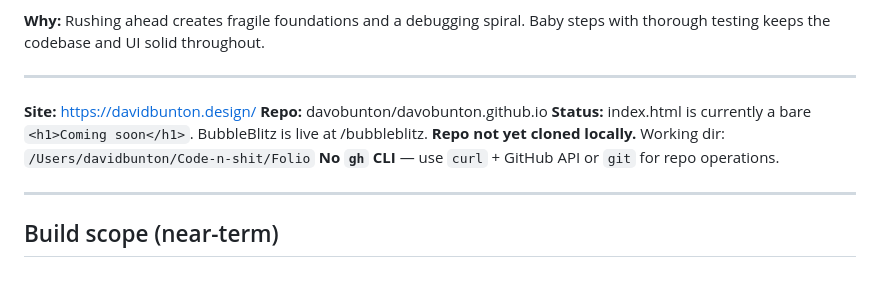
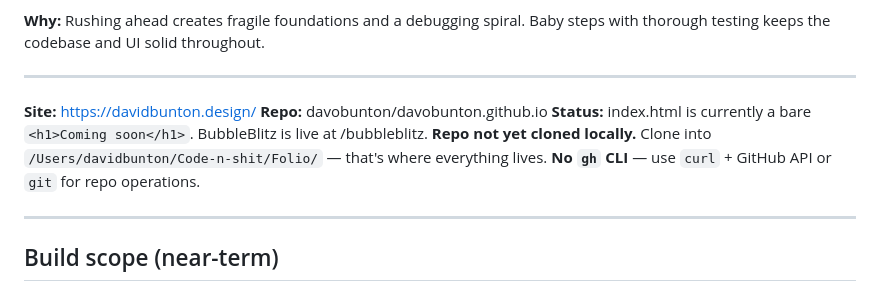
Before and after one commit to davobunton/davobunton.github.io, a Markdown page: PORTFOLIO_PLAN.md, the part around the change. GitHub-like rendering.

Commit message:
Fix clone destination path

```diff
--- a/PORTFOLIO_PLAN.md
+++ b/PORTFOLIO_PLAN.md
@@ -27,7 +27,7 @@ At the start of every session, go back and forth with Davo to fully understand a
 **Site:** https://davidbunton.design/
 **Repo:** davobunton/davobunton.github.io
 **Status:** index.html is currently a bare `<h1>Coming soon</h1>`. BubbleBlitz is live at /bubbleblitz.
-**Repo not yet cloned locally.** Working dir: `/Users/davidbunton/Code-n-shit/Folio`
+**Repo not yet cloned locally.** Clone into `/Users/davidbunton/Code-n-shit/Folio/` — that's where everything lives.
 **No `gh` CLI** — use `curl` + GitHub API or `git` for repo operations.
 
 ---
```
